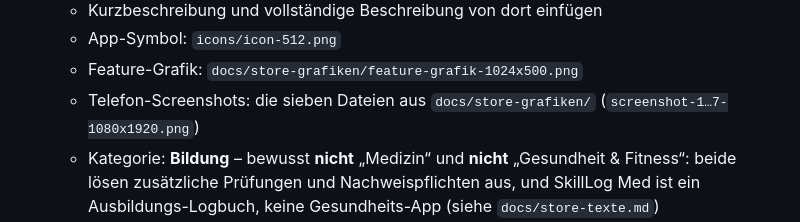
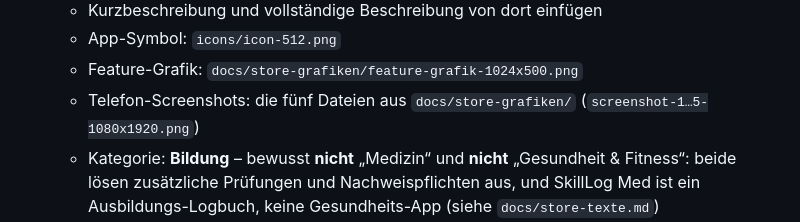
Before and after one commit to MarqEwi/SkillLog-Med, a Markdown page: docs/veroeffentlichung.md, the part around the change. Rendered like a GitHub page.

Commit message:
Veröffentlichungs-Anleitung: fünf statt sieben Screenshots
Die Store-Grafiken bestehen seit der Neuerzeugung aus fünf Screenshots;
die Klick-Anleitung für die Play Console verwies noch auf sieben.

Co-Authored-By: Claude Fable 5 <noreply@anthropic.com>
Claude-Session: https://claude.ai/code/session_01S8QpH6zoLxufQ5cCdj5MBb

```diff
--- a/docs/veroeffentlichung.md
+++ b/docs/veroeffentlichung.md
@@ -36,8 +36,8 @@ und prüf, dass die Seite wirklich erscheint – Google prüft das auch.
    - Kurzbeschreibung und vollständige Beschreibung von dort einfügen
    - App-Symbol: `icons/icon-512.png`
    - Feature-Grafik: `docs/store-grafiken/feature-grafik-1024x500.png`
-   - Telefon-Screenshots: die sieben Dateien aus `docs/store-grafiken/`
-     (`screenshot-1…7-1080x1920.png`)
+   - Telefon-Screenshots: die fünf Dateien aus `docs/store-grafiken/`
+     (`screenshot-1…5-1080x1920.png`)
    - Kategorie: **Bildung** – bewusst **nicht** „Medizin“ und **nicht**
      „Gesundheit & Fitness“: beide lösen zusätzliche Prüfungen und
      Nachweispflichten aus, und SkillLog Med ist ein Ausbildungs-Logbuch,
```
